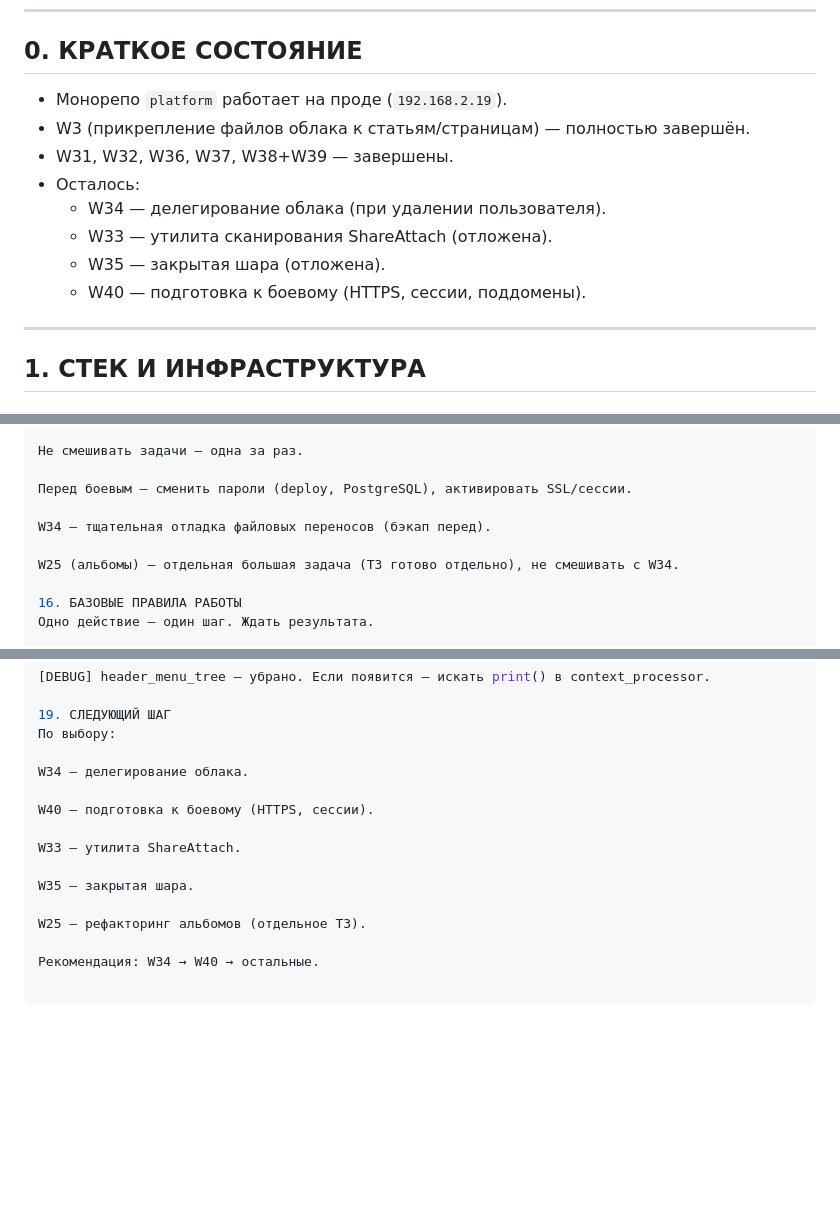
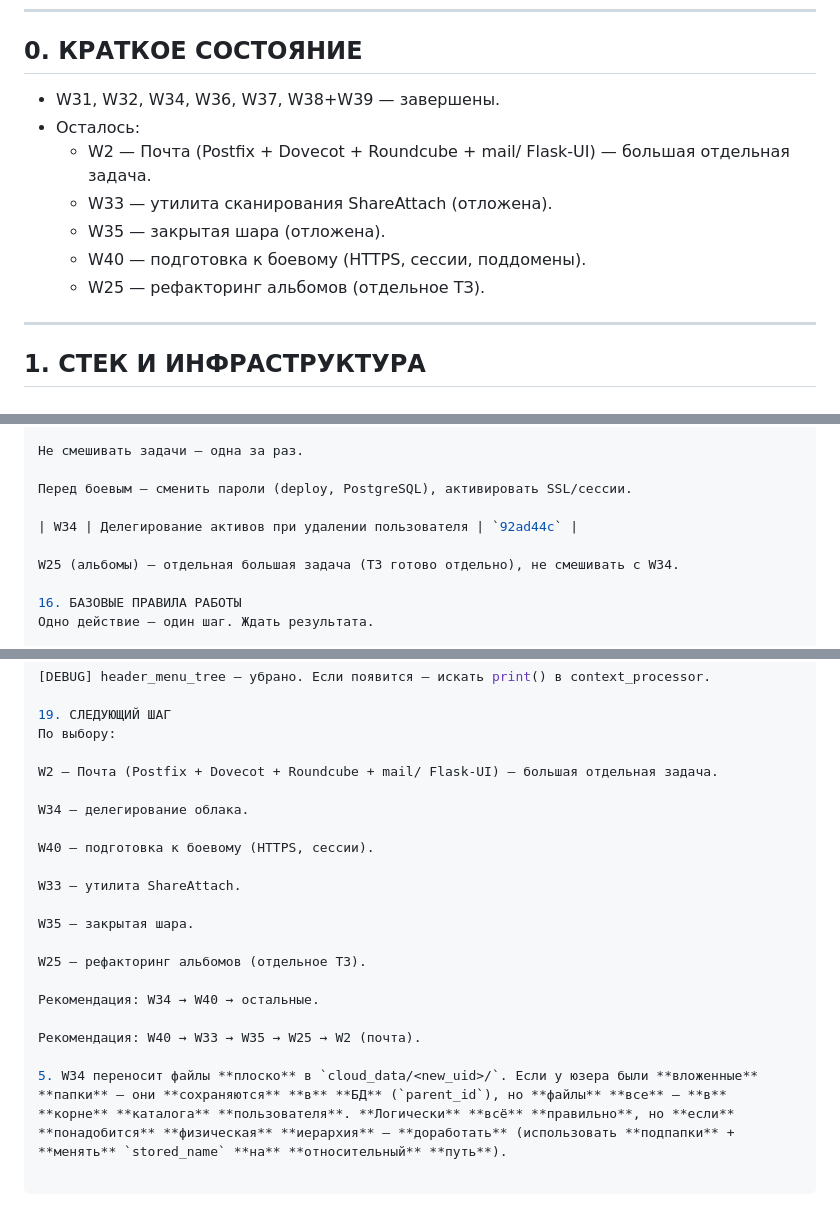
Before and after one commit to cherkashinin89/platform, a Markdown page: docs/RESUME_v7.md, 3 parts joined by grey strips. Rendered like a GitHub page; blank space fills up the shorter version.

```diff
--- a/docs/RESUME_v7.md
+++ b/docs/RESUME_v7.md
@@ -6,14 +6,13 @@
 
 ## 0. КРАТКОЕ СОСТОЯНИЕ
 
-- Монорепо `platform` работает на проде (`192.168.2.19`).
-- W3 (прикрепление файлов облака к статьям/страницам) — полностью завершён.
-- W31, W32, W36, W37, W38+W39 — завершены.
+- W31, W32, W34, W36, W37, W38+W39 — завершены.
 - Осталось:
-  - W34 — делегирование облака (при удалении пользователя).
+  - W2 — Почта (Postfix + Dovecot + Roundcube + mail/ Flask-UI) — большая отдельная задача.
   - W33 — утилита сканирования ShareAttach (отложена).
   - W35 — закрытая шара (отложена).
   - W40 — подготовка к боевому (HTTPS, сессии, поддомены).
+  - W25 — рефакторинг альбомов (отдельное ТЗ).
 
 ---
 
@@ -513,7 +527,7 @@ W37	Плитки в облаке + прогресс-бар	d8d8ef3
 
 Перед боевым — сменить пароли (deploy, PostgreSQL), активировать SSL/сессии.
 
-W34 — тщательная отладка файловых переносов (бэкап перед).
+| W34 | Делегирование активов при удалении пользователя | `92ad44c` |
 
 W25 (альбомы) — отдельная большая задача (ТЗ готово отдельно), не смешивать с W34.
 
@@ -610,6 +624,8 @@ favicon.ico — 404 на некоторых страницах.
 19. СЛЕДУЮЩИЙ ШАГ
 По выбору:
 
+W2 — Почта (Postfix + Dovecot + Roundcube + mail/ Flask-UI) — большая отдельная задача.
+
 W34 — делегирование облака.
 
 W40 — подготовка к боевому (HTTPS, сессии).
@@ -621,3 +637,7 @@ W35 — закрытая шара.
 W25 — рефакторинг альбомов (отдельное ТЗ).
 
 Рекомендация: W34 → W40 → остальные.
+
+Рекомендация: W40 → W33 → W35 → W25 → W2 (почта).
+
+5. W34 переносит файлы **плоско** в `cloud_data/<new_uid>/`. Если у юзера были **вложенные** **папки** — они **сохраняются** **в** **БД** (`parent_id`), но **файлы** **все** — **в** **корне** **каталога** **пользователя**. **Логически** **всё** **правильно**, но **если** **понадобится** **физическая** **иерархия** — **доработать** (использовать **подпапки** + **менять** `stored_name` **на** **относительный** **путь**).
```
Also changed, not shown: other parts of docs/RESUME_v7.md (+49 -34 lines).
